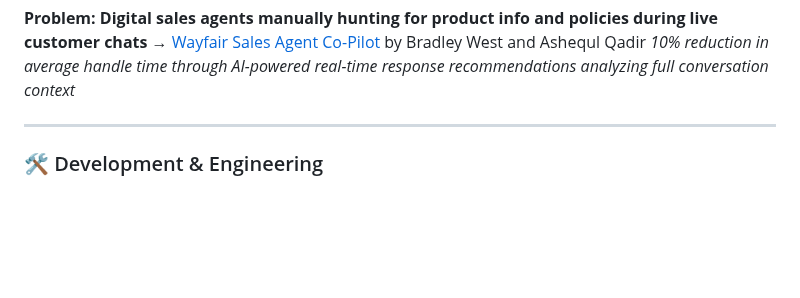
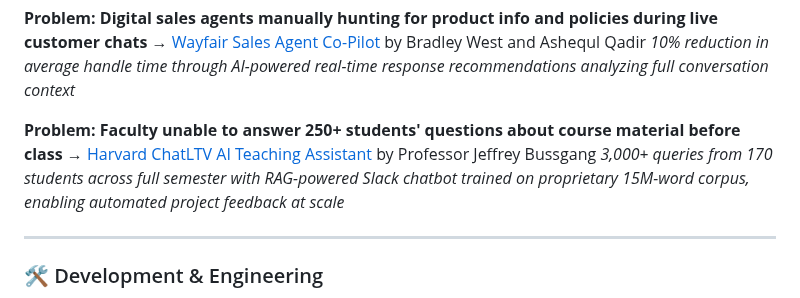
Before and after one commit to laneparton/awesome-agents, a Markdown page: README.md, the part around the change. Rendered like a GitHub page; blank space fills up the shorter version.

```diff
--- a/README.md
+++ b/README.md
@@ -106,6 +106,10 @@ We're not interested in theoretical use cases or marketing content. Every exampl
 **Problem: Digital sales agents manually hunting for product info and policies during live customer chats**
 → [Wayfair Sales Agent Co-Pilot](examples/productivity/wayfair-sales-agent-copilot.md) by Bradley West and Ashequl Qadir
 *10% reduction in average handle time through AI-powered real-time response recommendations analyzing full conversation context*
+
+**Problem: Faculty unable to answer 250+ students' questions about course material before class**
+→ [Harvard ChatLTV AI Teaching Assistant](examples/productivity/harvard-chatltv-teaching-assistant.md) by Professor Jeffrey Bussgang
+*3,000+ queries from 170 students across full semester with RAG-powered Slack chatbot trained on proprietary 15M-word corpus, enabling automated project feedback at scale*
 
 ---
 
```
Also changed, not shown: examples/productivity/README.md (+1 -0 lines), examples/productivity/harvard-chatltv-teaching-assistant.md (added, +79 -0 lines).
